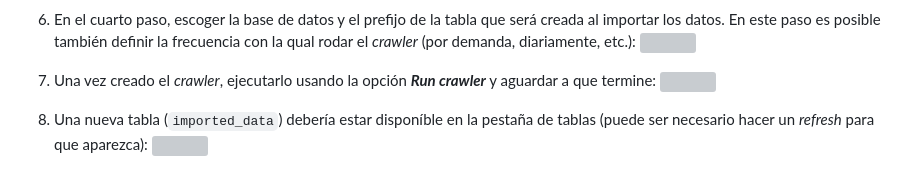
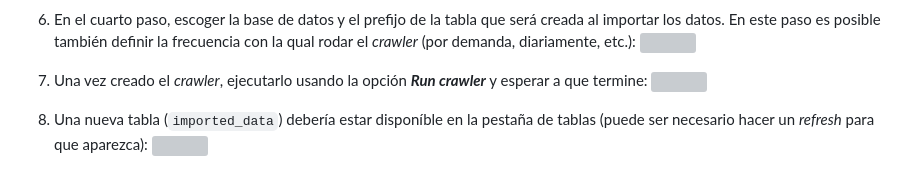
Before and after one commit to josecastillolema/iffe, a Markdown page: lab04-paas-glue.md, the part around the change. Drawn GitHub-style; grey boxes are pictures that could not be loaded.

```diff
--- a/lab04-paas-glue.md
+++ b/lab04-paas-glue.md
@@ -54,7 +54,7 @@ AWS Glue se integra con las siguientes fuentes de datos:
 6. En el cuarto paso, escoger la base de datos y el prefijo de la tabla que será creada al importar los datos. En este paso es posible también definir la frecuencia con la qual rodar el *crawler* (por demanda, diariamente, etc.):
    ![](https://raw.githubusercontent.com/josecastillolema/iffe/main/img/glue-06.png)
 
-7. Una vez creado el *crawler*, ejecutarlo usando la opción ***Run crawler*** y aguardar a que termine:
+7. Una vez creado el *crawler*, ejecutarlo usando la opción ***Run crawler*** y esperar a que termine:
    ![](https://raw.githubusercontent.com/josecastillolema/iffe/main/img/glue-07.png)
 
 8. Una nueva tabla (`imported_data`) debería estar disponíble en la pestaña de tablas (puede ser necesario hacer un *refresh* para que aparezca):
```
